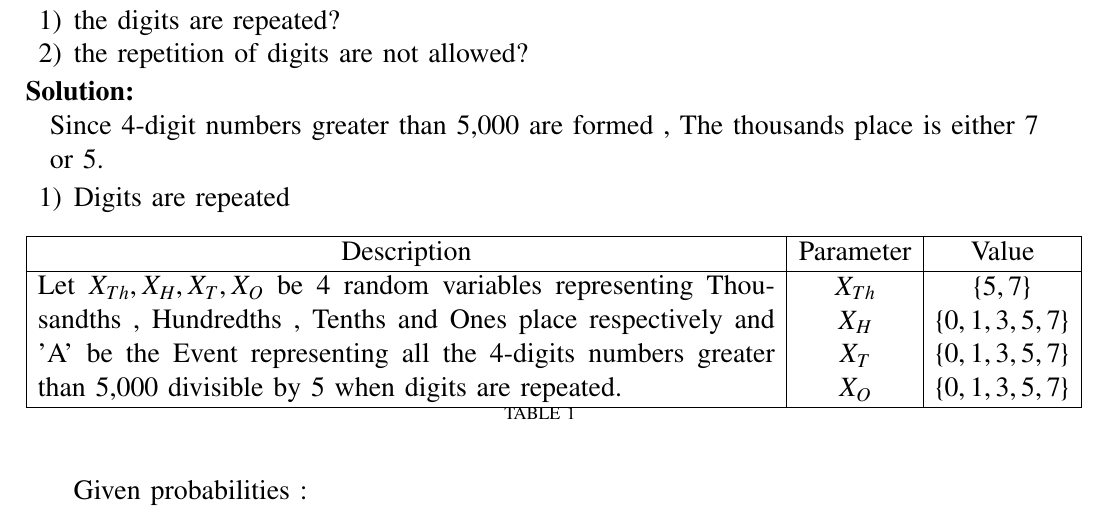
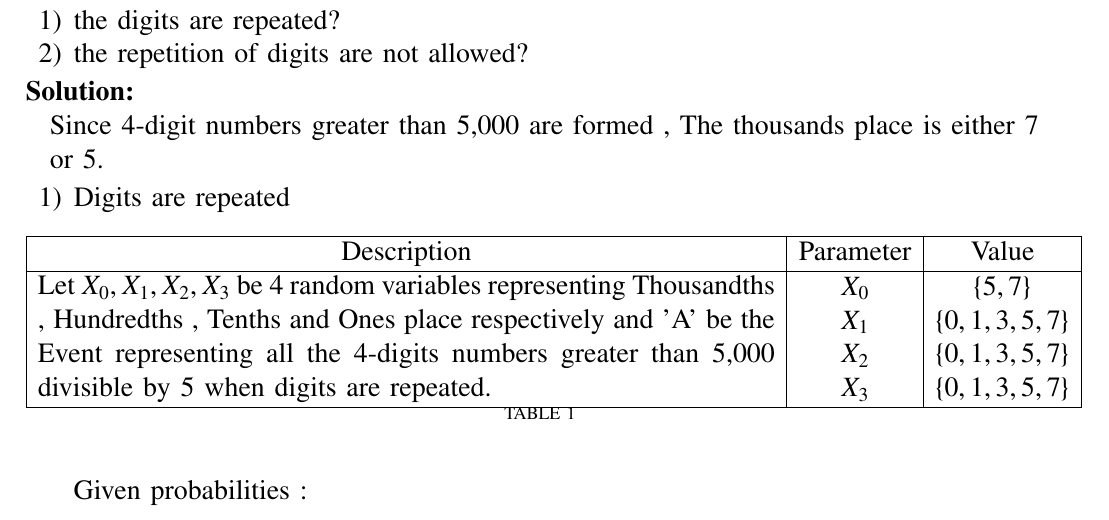
Before and after one commit to Arjit-Jain-24/Assignments-Probability-AI1110-, a LaTeX problem sheet (Assignment 2/assgn2.tex, which reads Assignment 2/tables/table1.tex): part of page 1 of 3, cut so that both start at the same text. Compiled offline with pdfLaTeX.

Commit message:
Update table1.tex

```diff
--- a/Assignment 2/tables/table1.tex
+++ b/Assignment 2/tables/table1.tex
@@ -22,10 +22,10 @@
      \hline
      Description & Parameter & Value  \\
      \hline
-     \multirow{4}{*}{\parbox{13cm}{Let $X_{Th} , X_H , X_T , X_O$ be 4 random variables representing Thousandths , Hundredths , Tenths and Ones place respectively and 'A' be the Event representing all the 4-digits numbers greater than 5,000 divisible by 5 when digits are repeated.}} & $X_{Th}$ &  $\{5,7\}$ \\
-                          & $X_H$ &  $\{0,1,3,5,7\}$  \\
-                          & $X_T$ &  $\{0,1,3,5,7\}$  \\
-                          & $X_O$ &  $\{0,1,3,5,7\}$  \\
+     \multirow{4}{*}{\parbox{13cm}{Let $X_0 , X_1 , X_2 , X_3$ be 4 random variables representing Thousandths , Hundredths , Tenths and Ones place respectively and 'A' be the Event representing all the 4-digits numbers greater than 5,000 divisible by 5 when digits are repeated.}} & $X_0$ &  $\{5,7\}$ \\
+                          & $X_1$ &  $\{0,1,3,5,7\}$  \\
+                          & $X_2$ &  $\{0,1,3,5,7\}$  \\
+                          & $X_3$ &  $\{0,1,3,5,7\}$  \\
      \hline
  \end{tabular}
  \end{center}
```
